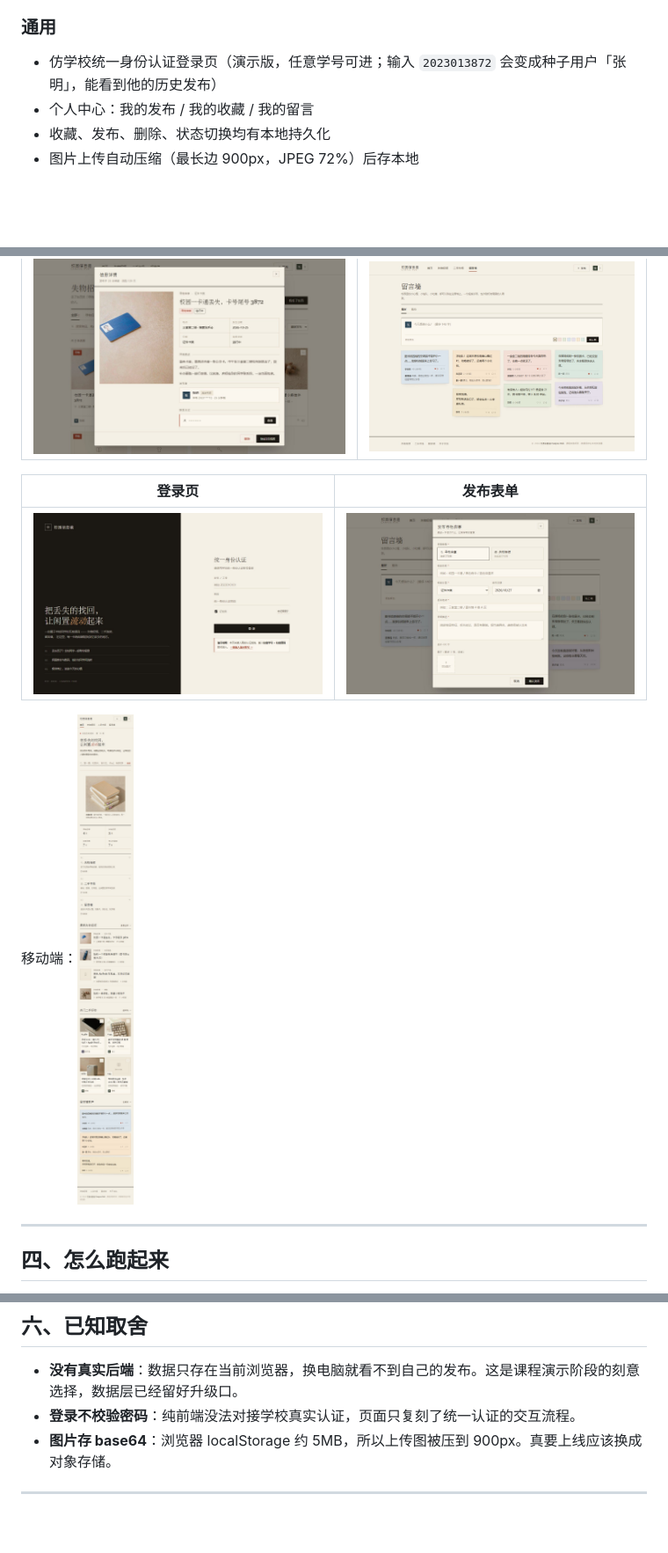
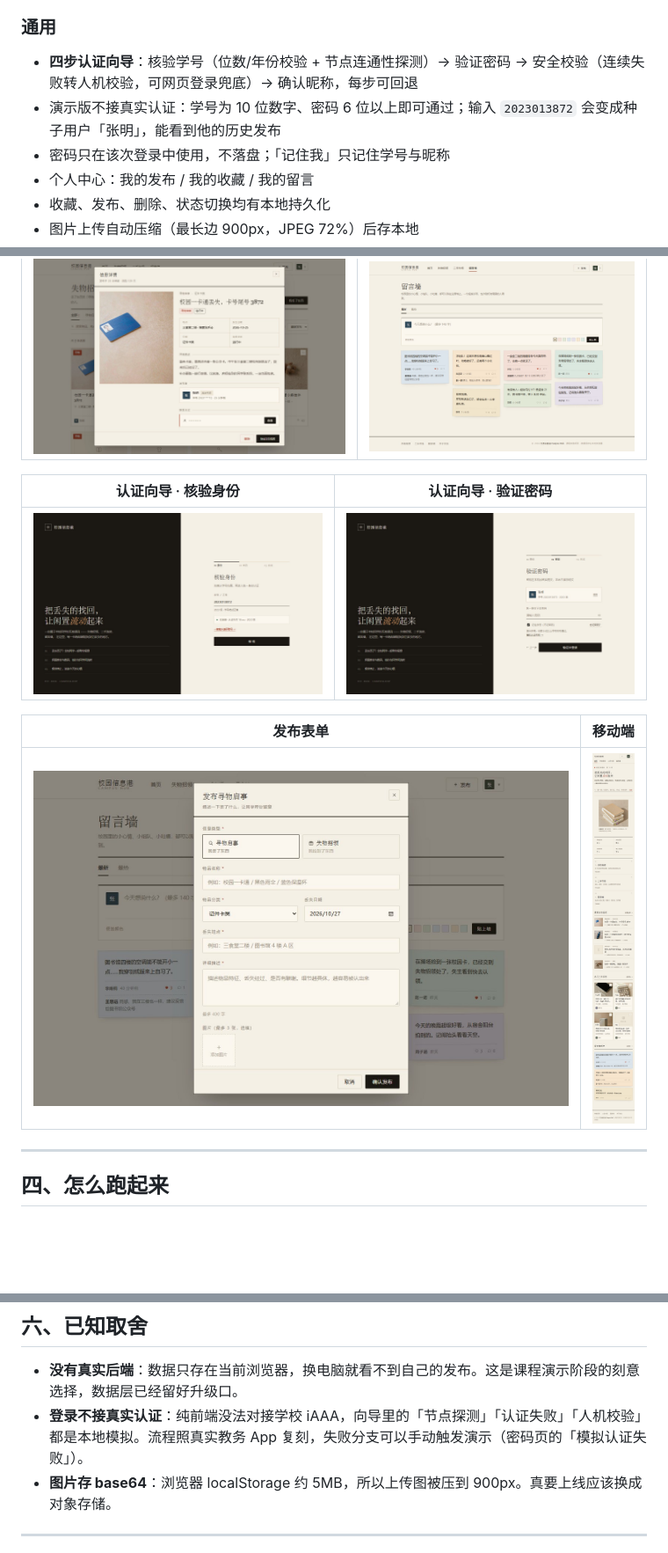
Before and after one commit to Espoirdre/CampusLoop, a Markdown page: README.md, 3 parts joined by grey strips. Shown: that part at 88% size. Rendered like a GitHub page; pictures changed too: docs/screenshots/01-login.jpg, docs/screenshots/01b-login-pwd.jpg (added); blank space fills up the shorter version.

```diff
--- a/README.md
+++ b/README.md
@@ -44,7 +44,9 @@
 - 发帖上限 140 字
 
 ### 通用
-- 仿学校统一身份认证登录页（演示版，任意学号可进；输入 `2023013872` 会变成种子用户「张明」，能看到他的历史发布）
+- **四步认证向导**：核验学号（位数/年份校验 + 节点连通性探测）→ 验证密码 → 安全校验（连续失败转人机校验，可网页登录兜底）→ 确认昵称，每步可回退
+- 演示版不接真实认证：学号为 10 位数字、密码 6 位以上即可通过；输入 `2023013872` 会变成种子用户「张明」，能看到他的历史发布
+- 密码只在该次登录中使用，不落盘；「记住我」只记住学号与昵称
 - 个人中心：我的发布 / 我的收藏 / 我的留言
 - 收藏、发布、删除、状态切换均有本地持久化
 - 图片上传自动压缩（最长边 900px，JPEG 72%）后存本地
@@ -62,11 +64,13 @@
 | --- | --- |
 | ![详情](docs/screenshots/04-detail.jpg) | ![留言墙](docs/screenshots/06-wall.jpg) |
 
-| 登录页 | 发布表单 |
+| 认证向导 · 核验身份 | 认证向导 · 验证密码 |
 | --- | --- |
-| ![登录](docs/screenshots/01-login.jpg) | ![发布](docs/screenshots/07-publish.jpg) |
+| ![核验身份](docs/screenshots/01-login.jpg) | ![验证密码](docs/screenshots/01b-login-pwd.jpg) |
 
-移动端：![移动端](docs/screenshots/08-mobile.jpg)
+| 发布表单 | 移动端 |
+| --- | --- |
+| ![发布](docs/screenshots/07-publish.jpg) | ![移动端](docs/screenshots/08-mobile.jpg) |
 
 ---
 
@@ -129,7 +133,7 @@ npx serve .
 ## 六、已知取舍
 
 - **没有真实后端**：数据只存在当前浏览器，换电脑就看不到自己的发布。这是课程演示阶段的刻意选择，数据层已经留好升级口。
-- **登录不校验密码**：纯前端没法对接学校真实认证，页面只复刻了统一认证的交互流程。
+- **登录不接真实认证**：纯前端没法对接学校 iAAA，向导里的「节点探测」「认证失败」「人机校验」都是本地模拟。流程照真实教务 App 复刻，失败分支可以手动触发演示（密码页的「模拟认证失败」）。
 - **图片存 base64**：浏览器 localStorage 约 5MB，所以上传图被压到 900px。真要上线应该换成对象存储。
 
 ---
```
Also changed, not shown: CHANGELOG.md (+22 -0 lines), 1 other file.
